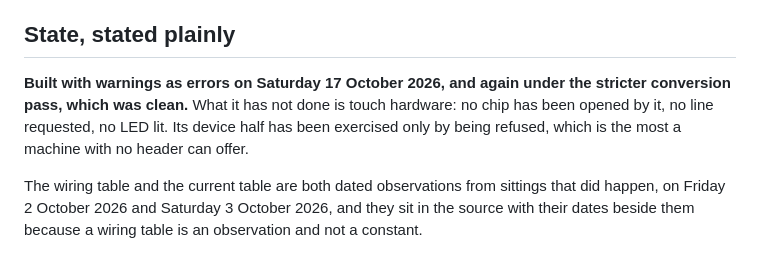
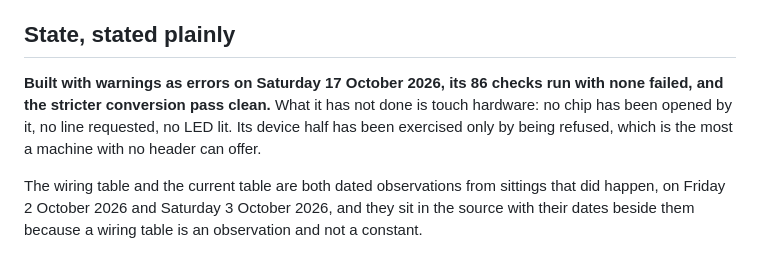
Before and after one commit to ambrosiobing/embedded-linux-kit-labs, a Markdown page: p15/README.md, the part around the change. Rendered like a GitHub page.

```diff
--- a/p15/README.md
+++ b/p15/README.md
@@ -34,11 +34,11 @@ the difference is worth stating:
 
 ## State, stated plainly
 
-**Built with warnings as errors on Saturday 17 October 2026, and again under
-the stricter conversion pass, which was clean.** What it has not done is
-touch hardware: no chip has been opened by it, no line requested, no LED lit.
-Its device half has been exercised only by being refused, which is the most a
-machine with no header can offer.
+**Built with warnings as errors on Saturday 17 October 2026, its 86 checks
+run with none failed, and the stricter conversion pass clean.** What it has
+not done is touch hardware: no chip has been opened by it, no line
+requested, no LED lit. Its device half has been exercised only by being
+refused, which is the most a machine with no header can offer.
 
 The wiring table and the current table are both dated observations from
 sittings that did happen, on Friday 2 October 2026 and Saturday 3 October
```
Also changed, not shown: STATUS.md (+1 -1 lines), journal/p15-program.md (+12 -3 lines).
